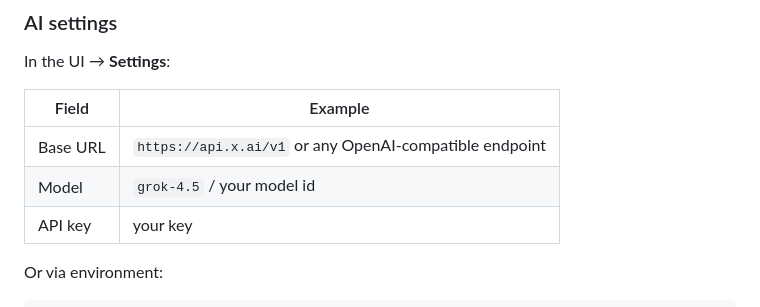
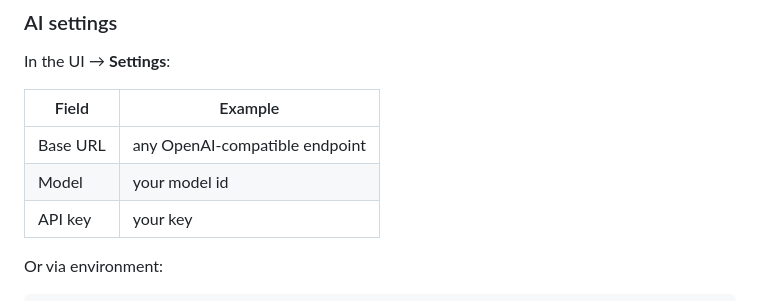
Before and after one commit to qememe/minecraft_ai_chat, a Markdown page: README.md, the part around the change. GitHub-like rendering.

```diff
--- a/README.md
+++ b/README.md
@@ -54,8 +54,8 @@ In the UI → **Settings**:
 
 | Field | Example |
 |---|---|
-| Base URL | `https://api.x.ai/v1` or any OpenAI-compatible endpoint |
-| Model | `grok-4.5` / your model id |
+| Base URL |  any OpenAI-compatible endpoint |
+| Model |  your model id |
 | API key | your key |
 
 Or via environment:
```
